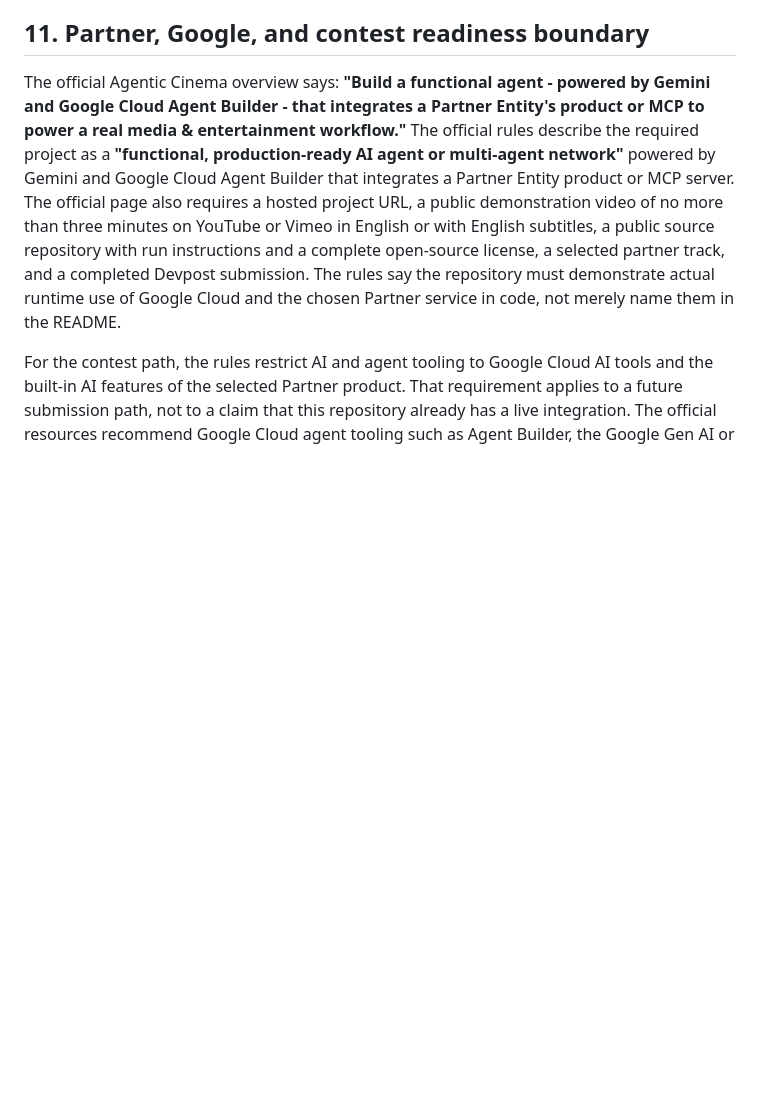
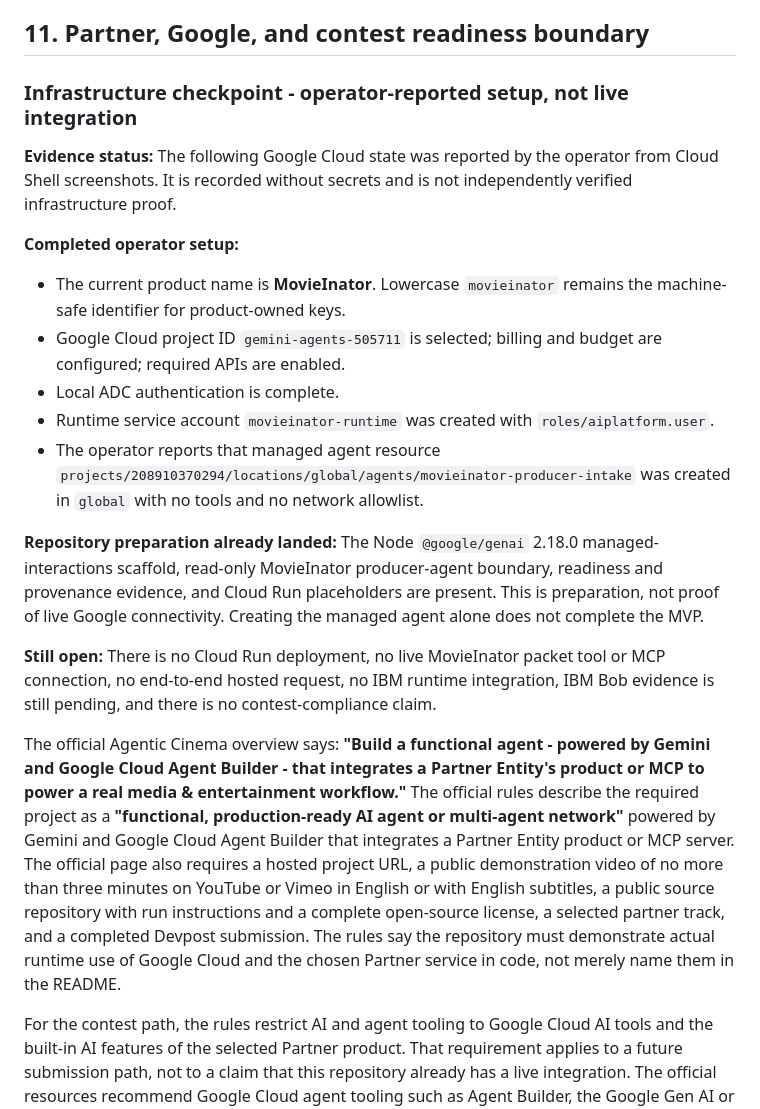
Before and after one commit to jacksonlohxt/MovieNator, a Markdown page: README.md, the part around the change. Rendered like a GitHub page; blank space fills up the shorter version.

Commit message:
docs: record Google infrastructure checkpoint

```diff
--- a/README.md
+++ b/README.md
@@ -462,6 +462,22 @@ The current local architecture is documented in `docs/implementation.md`, `docs/
 
 ## 11. Partner, Google, and contest readiness boundary
 
+### Infrastructure checkpoint - operator-reported setup, not live integration
+
+**Evidence status:** The following Google Cloud state was reported by the operator from Cloud Shell screenshots. It is recorded without secrets and is not independently verified infrastructure proof.
+
+**Completed operator setup:**
+
+- The current product name is **MovieInator**. Lowercase `movieinator` remains the machine-safe identifier for product-owned keys.
+- Google Cloud project ID `gemini-agents-505711` is selected; billing and budget are configured; required APIs are enabled.
+- Local ADC authentication is complete.
+- Runtime service account `movieinator-runtime` was created with `roles/aiplatform.user`.
+- The operator reports that managed agent resource `projects/208910370294/locations/global/agents/movieinator-producer-intake` was created in `global` with no tools and no network allowlist.
+
+**Repository preparation already landed:** The Node `@google/genai` 2.18.0 managed-interactions scaffold, read-only MovieInator producer-agent boundary, readiness and provenance evidence, and Cloud Run placeholders are present. This is preparation, not proof of live Google connectivity. Creating the managed agent alone does not complete the MVP.
+
+**Still open:** There is no Cloud Run deployment, no live MovieInator packet tool or MCP connection, no end-to-end hosted request, no IBM runtime integration, IBM Bob evidence is still pending, and there is no contest-compliance claim.
+
 The official Agentic Cinema overview says: **"Build a functional agent - powered by Gemini and Google Cloud Agent Builder - that integrates a Partner Entity's product or MCP to power a real media & entertainment workflow."** The official rules describe the required project as a **"functional, production-ready AI agent or multi-agent network"** powered by Gemini and Google Cloud Agent Builder that integrates a Partner Entity product or MCP server. The official page also requires a hosted project URL, a public demonstration video of no more than three minutes on YouTube or Vimeo in English or with English subtitles, a public source repository with run instructions and a complete open-source license, a selected partner track, and a completed Devpost submission. The rules say the repository must demonstrate actual runtime use of Google Cloud and the chosen Partner service in code, not merely name them in the README.
 
 For the contest path, the rules restrict AI and agent tooling to Google Cloud AI tools and the built-in AI features of the selected Partner product. That requirement applies to a future submission path, not to a claim that this repository already has a live integration. The official resources recommend Google Cloud agent tooling such as Agent Builder, the Google Gen AI or Vertex AI SDKs, ADK, and managed runtime or hosting paths. Those recommendations are not evidence that this repository currently has Google Cloud connectivity. The repository remains offline and mock-safe until operator prerequisites are completed.
```
Also changed, not shown: docs/google-agent-runtime.md (+17 -1 lines), docs/prd.md (+16 -0 lines).
